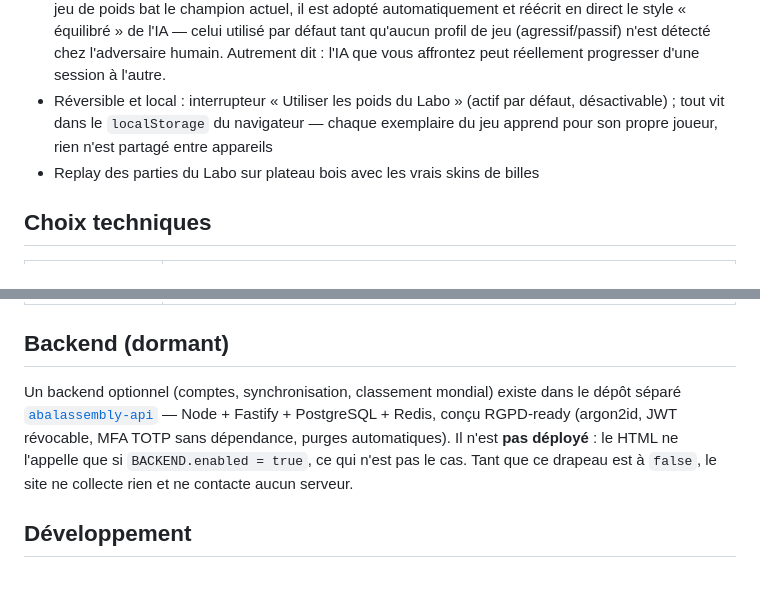
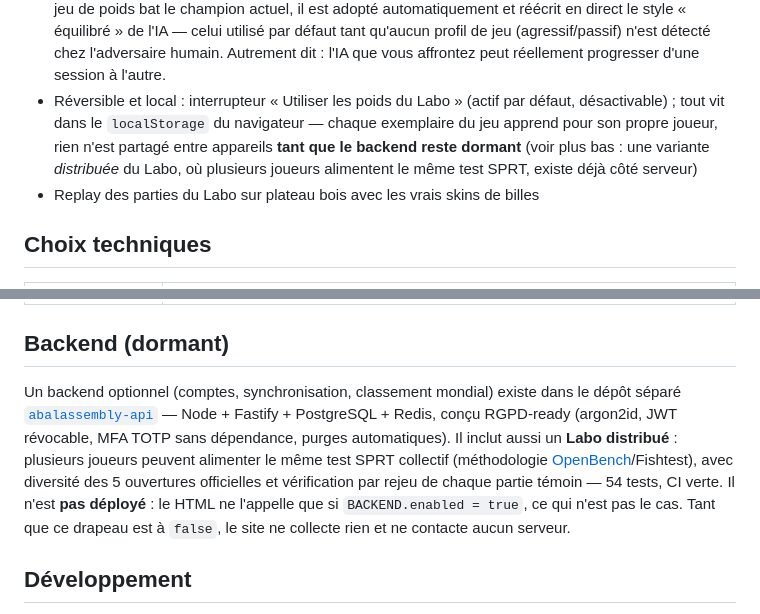
Before and after one commit to ocj94/Abalassembly, a Markdown page: README.md, 2 parts joined by grey strips. GitHub-like rendering; blank space fills up the shorter version.

Commit message:
README : mentionner le Labo distribué (inspiré d'OpenBench) déjà construit côté backend dormant

```diff
--- a/README.md
+++ b/README.md
@@ -68,7 +68,7 @@ On ne peut pousser l'adversaire que si on est numériquement supérieur sur la l
 **Labo**
 - Auto-amélioration du moteur : duels SPRT (méthodologie façon Fishtest/Stockfish) et réglage continu SPSA sur 6 poids d'évaluation (centre, cohésion, bord, mobilité, isolement, danger), suivi Elo, exports CSV/JSON
 - **Impact réel, pas un simple tableau de bord** : quand le Labo prouve statistiquement qu'un nouveau jeu de poids bat le champion actuel, il est adopté automatiquement et réécrit en direct le style « équilibré » de l'IA — celui utilisé par défaut tant qu'aucun profil de jeu (agressif/passif) n'est détecté chez l'adversaire humain. Autrement dit : l'IA que vous affrontez peut réellement progresser d'une session à l'autre.
-- Réversible et local : interrupteur « Utiliser les poids du Labo » (actif par défaut, désactivable) ; tout vit dans le `localStorage` du navigateur — chaque exemplaire du jeu apprend pour son propre joueur, rien n'est partagé entre appareils
+- Réversible et local : interrupteur « Utiliser les poids du Labo » (actif par défaut, désactivable) ; tout vit dans le `localStorage` du navigateur — chaque exemplaire du jeu apprend pour son propre joueur, rien n'est partagé entre appareils **tant que le backend reste dormant** (voir plus bas : une variante *distribuée* du Labo, où plusieurs joueurs alimentent le même test SPRT, existe déjà côté serveur)
 - Replay des parties du Labo sur plateau bois avec les vrais skins de billes
 
 ## Choix techniques
@@ -83,7 +83,7 @@ On ne peut pousser l'adversaire que si on est numériquement supérieur sur la l
 
 ## Backend (dormant)
 
-Un backend optionnel (comptes, synchronisation, classement mondial) existe dans le dépôt séparé [`abalassembly-api`](https://github.com/ocj94/abalassembly-api) — Node + Fastify + PostgreSQL + Redis, conçu RGPD-ready (argon2id, JWT révocable, MFA TOTP sans dépendance, purges automatiques). Il n'est **pas déployé** : le HTML ne l'appelle que si `BACKEND.enabled = true`, ce qui n'est pas le cas. Tant que ce drapeau est à `false`, le site ne collecte rien et ne contacte aucun serveur.
+Un backend optionnel (comptes, synchronisation, classement mondial) existe dans le dépôt séparé [`abalassembly-api`](https://github.com/ocj94/abalassembly-api) — Node + Fastify + PostgreSQL + Redis, conçu RGPD-ready (argon2id, JWT révocable, MFA TOTP sans dépendance, purges automatiques). Il inclut aussi un **Labo distribué** : plusieurs joueurs peuvent alimenter le même test SPRT collectif (méthodologie [OpenBench](https://github.com/AndyGrant/OpenBench)/Fishtest), avec diversité des 5 ouvertures officielles et vérification par rejeu de chaque partie témoin — 54 tests, CI verte. Il n'est **pas déployé** : le HTML ne l'appelle que si `BACKEND.enabled = true`, ce qui n'est pas le cas. Tant que ce drapeau est à `false`, le site ne collecte rien et ne contacte aucun serveur.
 
 ## Développement
 
```
